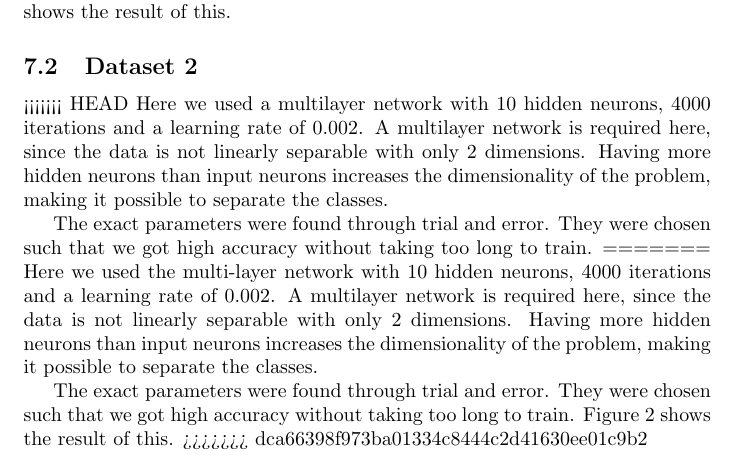
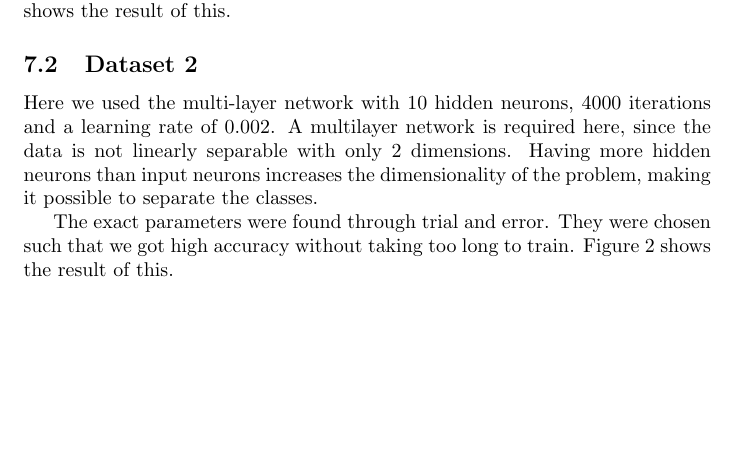
Before and after one commit to malcx95/expert-broccoli, a LaTeX problem sheet (TBMI26_assignments/Supervised/report/report.tex): part of page 3 of 5, cut so that both start at the same text, the shorter picture padded with empty space. Compiled offline with pdfLaTeX.

Commit message:
Fixed emils fixing of conflict

```diff
--- a/TBMI26_assignments/Supervised/report/report.tex
+++ b/TBMI26_assignments/Supervised/report/report.tex
@@ -153,19 +153,6 @@ linearly separable. We used 200 iterations and a learning rate of
 \end{figure}
 
 \subsection{Dataset 2}
-
-<<<<<<< HEAD
-Here we used a multilayer network with 10 hidden neurons, 4000
-iterations and a learning rate of 0.002. A multilayer network is
-required here, since the data is not linearly separable with only 2
-dimensions. Having more hidden neurons than input neurons increases
-the dimensionality of the problem, making it possible to separate the
-classes.
-
-The exact parameters were found through trial and error. They were
-chosen such that we got high accuracy without taking too long to
-train.
-=======
 Here we used the multi-layer network with 10 hidden neurons, 4000 iterations and a
 learning rate of 0.002. A multilayer network is required here, since the data
 is not linearly separable with only 2 dimensions. Having more hidden neurons
@@ -175,7 +162,6 @@ possible to separate the classes.
 The exact parameters were found through trial and error. They were chosen such
 that we got high accuracy without taking too long to train.
 Figure~\ref{fig:res2} shows the result of this.
->>>>>>> dca66398f973ba01334c8444c2d41630ee01c9b2
 
 \begin{figure}
     \includegraphics[width=13cm]{dataset2res.png}
```
